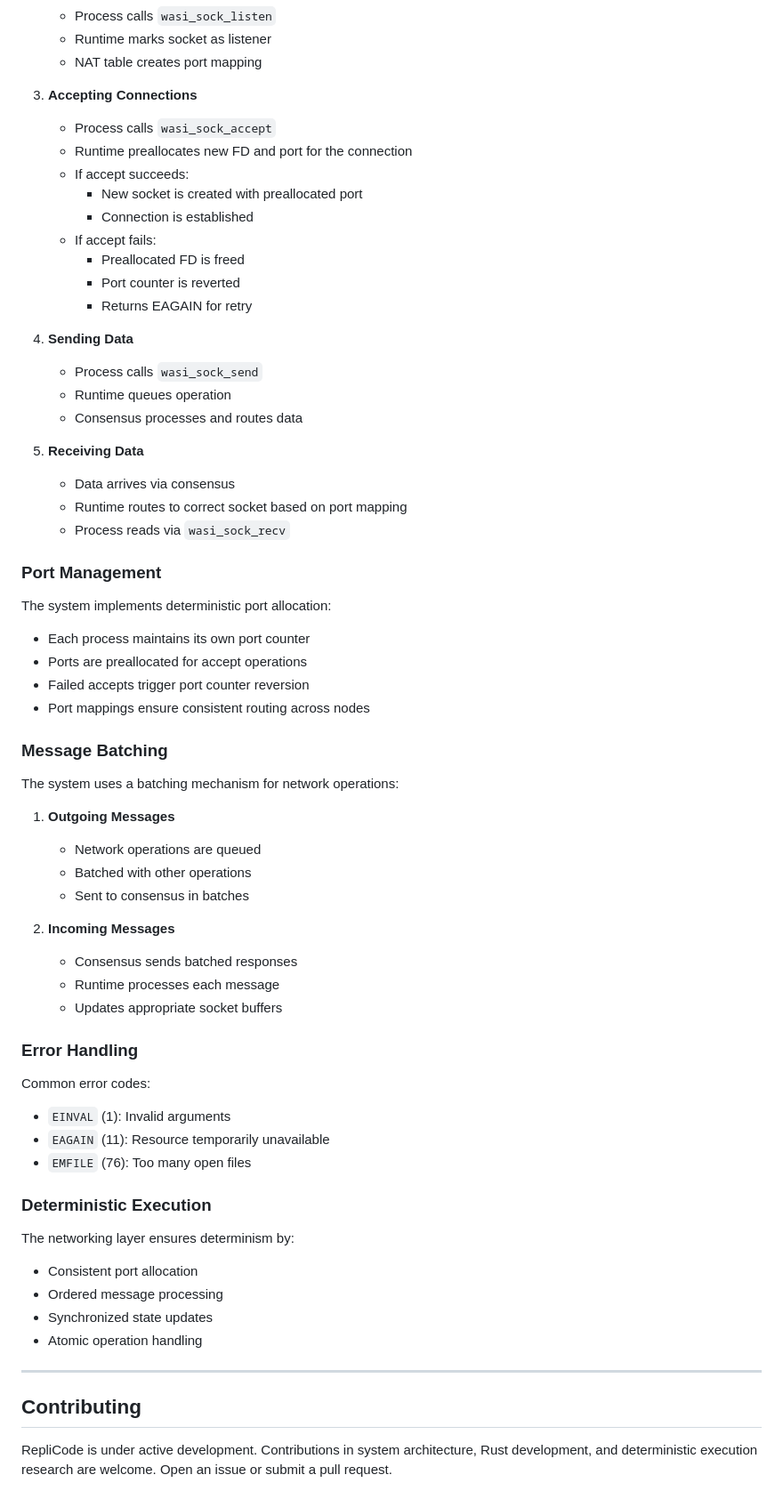
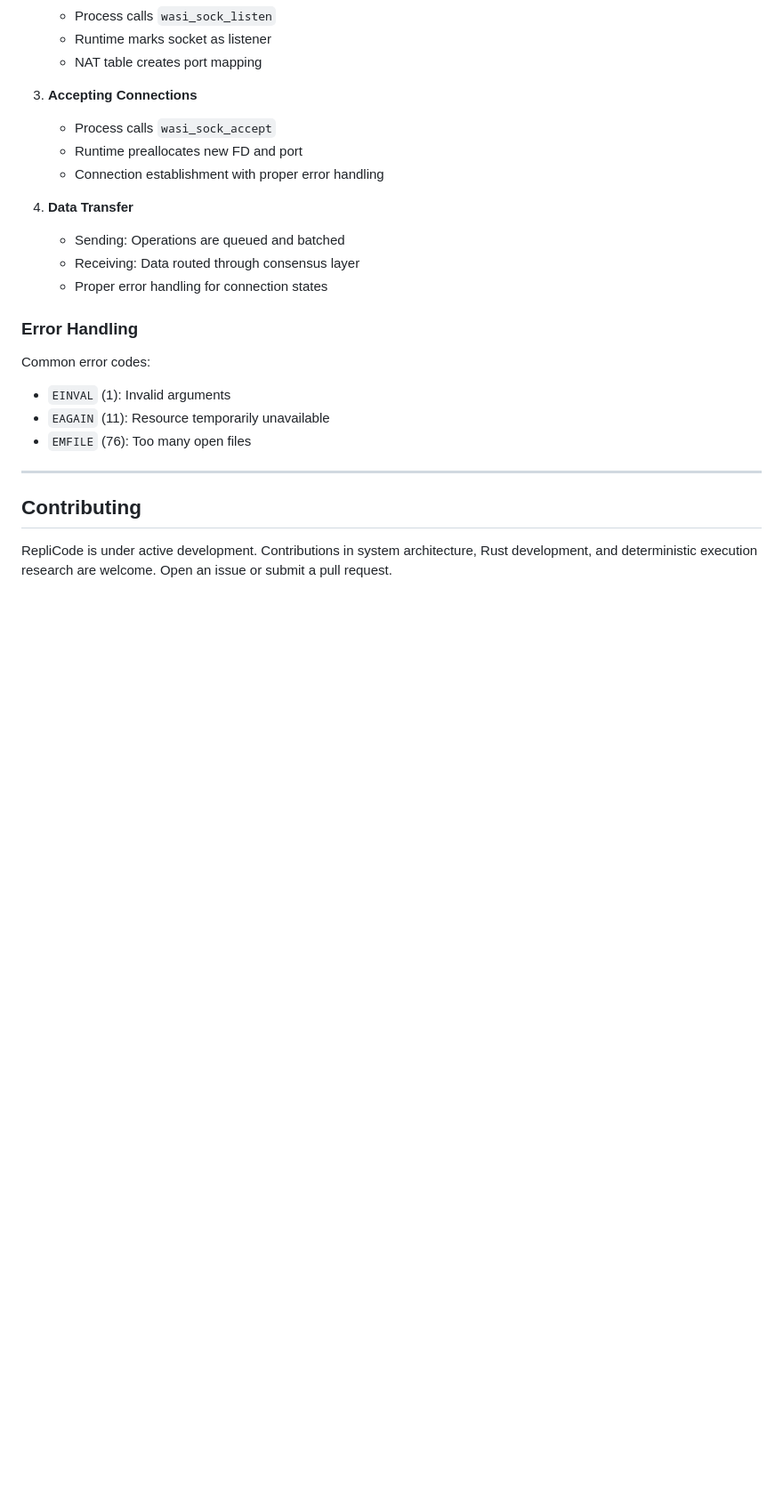
Before and after one commit to ricardo-perello/RepliCode, a Markdown page: README.md, the part around one of its changes. Shown at 89% size. Drawn GitHub-style; blank space fills up the shorter version.

```diff
--- a/README.md
+++ b/README.md
@@ -171,57 +170,19 @@ struct NatTable {
 
 3. **Accepting Connections**
    - Process calls `wasi_sock_accept`
-   - Runtime preallocates new FD and port for the connection
-   - If accept succeeds:
-     - New socket is created with preallocated port
-     - Connection is established
-   - If accept fails:
-     - Preallocated FD is freed
-     - Port counter is reverted
-     - Returns EAGAIN for retry
+   - Runtime preallocates new FD and port
+   - Connection establishment with proper error handling
 
-4. **Sending Data**
-   - Process calls `wasi_sock_send`
-   - Runtime queues operation
-   - Consensus processes and routes data
-
-5. **Receiving Data**
-   - Data arrives via consensus
-   - Runtime routes to correct socket based on port mapping
-   - Process reads via `wasi_sock_recv`
-
-### **Port Management**
-The system implements deterministic port allocation:
-- Each process maintains its own port counter
-- Ports are preallocated for accept operations
-- Failed accepts trigger port counter reversion
-- Port mappings ensure consistent routing across nodes
-
-### **Message Batching**
-The system uses a batching mechanism for network operations:
-
-1. **Outgoing Messages**
-   - Network operations are queued
-   - Batched with other operations
-   - Sent to consensus in batches
-
-2. **Incoming Messages**
-   - Consensus sends batched responses
-   - Runtime processes each message
-   - Updates appropriate socket buffers
+4. **Data Transfer**
+   - Sending: Operations are queued and batched
+   - Receiving: Data routed through consensus layer
+   - Proper error handling for connection states
 
 ### **Error Handling**
 Common error codes:
 - `EINVAL` (1): Invalid arguments
 - `EAGAIN` (11): Resource temporarily unavailable
 - `EMFILE` (76): Too many open files
-
-### **Deterministic Execution**
-The networking layer ensures determinism by:
-- Consistent port allocation
-- Ordered message processing
-- Synchronized state updates
-- Atomic operation handling
 
 ---
 
```
Also changed, not shown: other parts of README.md (+55 -56 lines).
